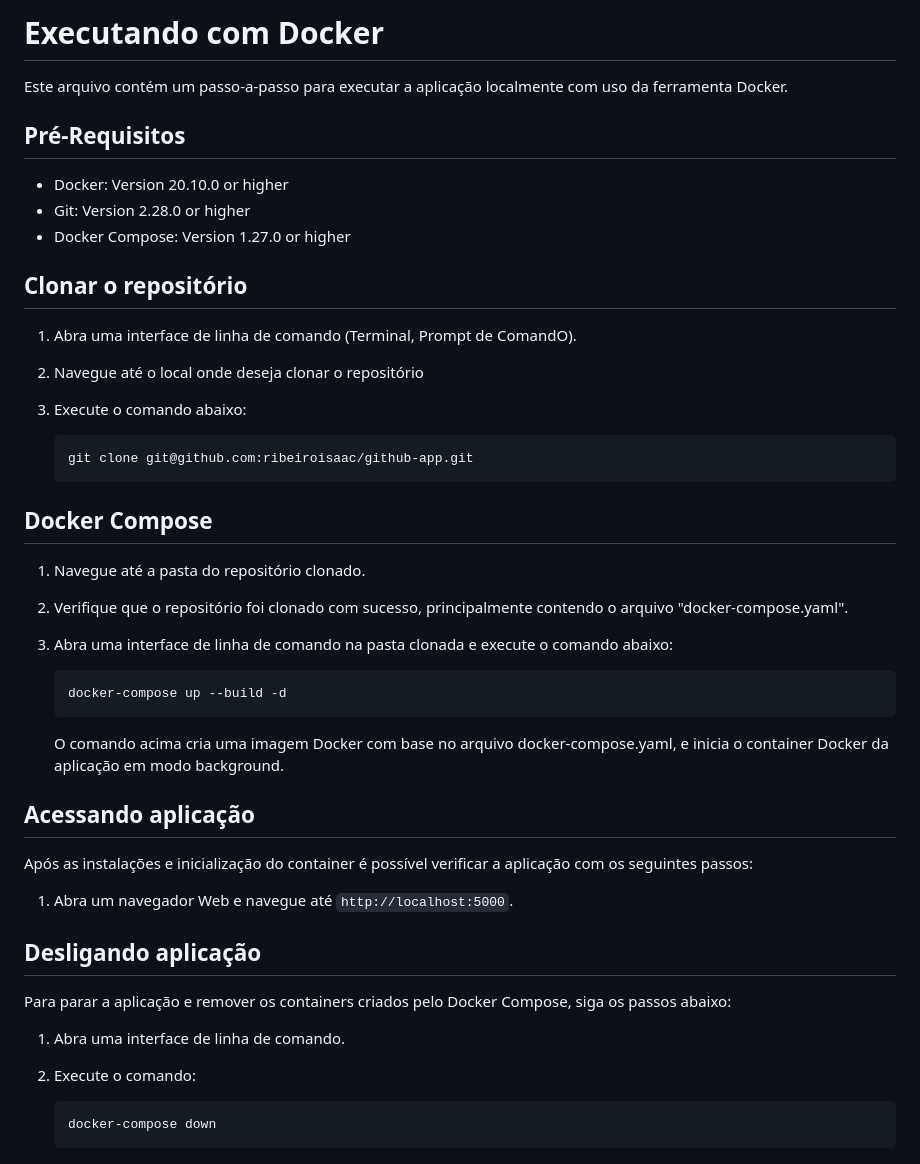
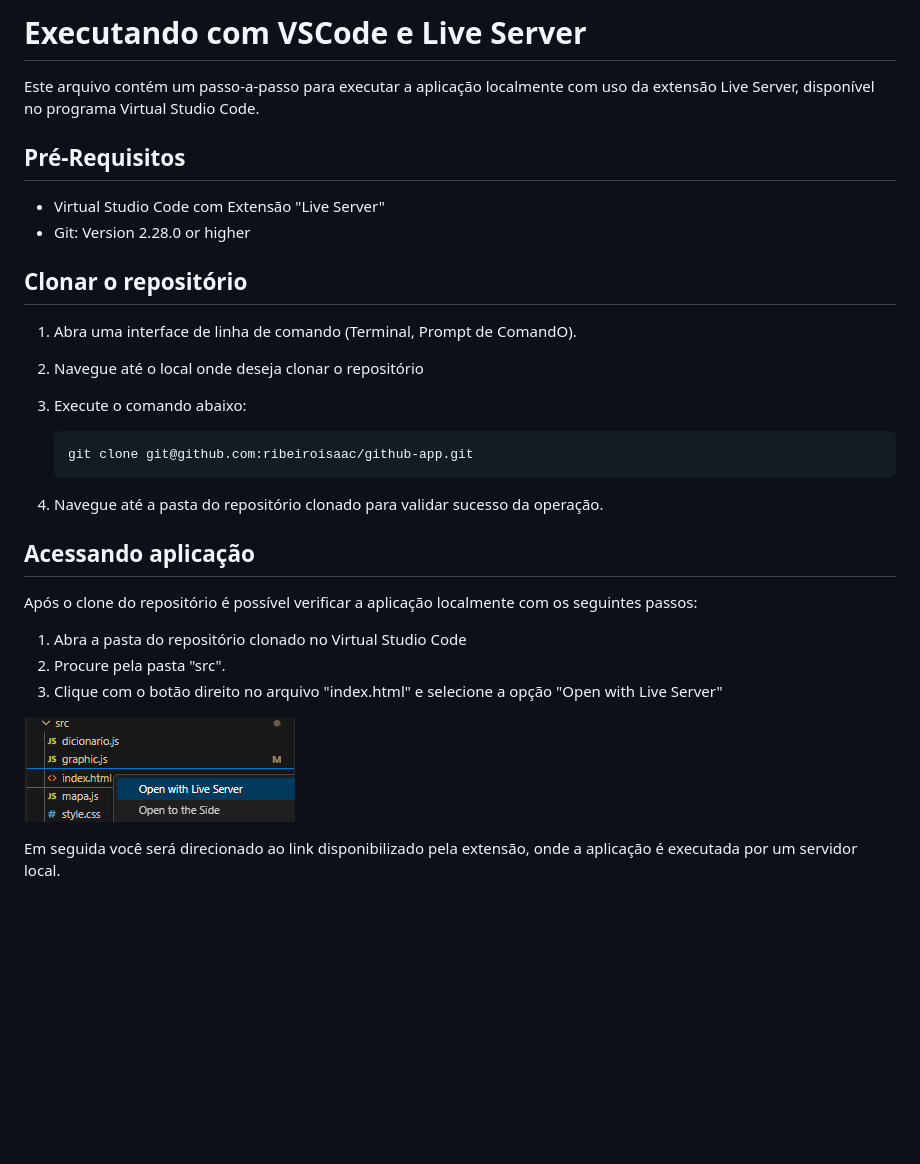
Before and after one commit to ribeiroisaac/github-app, a Markdown page: README.md, the part around the change. Rendered like a GitHub page; pictures changed too: image_readme/image.png (added); blank space fills up the shorter version.

````diff
--- a/README.md
+++ b/README.md
@@ -1,12 +1,11 @@
-# Executando com Docker
+# Executando com VSCode e Live Server
 
-Este arquivo contém um passo-a-passo para executar a aplicação localmente com uso da ferramenta Docker.
+Este arquivo contém um passo-a-passo para executar a aplicação localmente com uso da extensão Live Server, disponível no programa Virtual Studio Code.
 
 ## Pré-Requisitos
 
-- Docker: Version 20.10.0 or higher
+- Virtual Studio Code com Extensão "Live Server"
 - Git: Version 2.28.0 or higher
-- Docker Compose: Version 1.27.0 or higher
 
 ## Clonar o repositório
 
@@ -17,32 +16,16 @@ Este arquivo contém um passo-a-passo para executar a aplicação localmente com
    ```bash
    git clone git@github.com:ribeiroisaac/github-app.git
    ```
-
-## Docker Compose
-
-1. Navegue até a pasta do repositório clonado.
-2. Verifique que o repositório foi clonado com sucesso, principalmente contendo o arquivo "docker-compose.yaml".
-3. Abra uma interface de linha de comando na pasta clonada e execute o comando abaixo:
-
-   ```bash
-   docker-compose up --build -d
-   ```
-
-   O comando acima cria uma imagem Docker com base no arquivo docker-compose.yaml, e inicia o container Docker da aplicação em modo background.
+4. Navegue até a pasta do repositório clonado para validar sucesso da operação.
 
 ## Acessando aplicação
 
-Após as instalações e inicialização do container é possível verificar a aplicação com os seguintes passos:
+Após o clone do repositório é possível verificar a aplicação localmente com os seguintes passos:
 
-1. Abra um navegador Web e navegue até `http://localhost:5000`.
+1. Abra a pasta do repositório clonado no Virtual Studio Code
+2. Procure pela pasta "src".
+3. Clique com o botão direito no arquivo "index.html" e selecione a opção "Open with Live Server"
 
-## Desligando aplicação
+![Alt text](./image_readme/image.png)
 
-Para parar a aplicação e remover os containers criados pelo Docker Compose, siga os passos abaixo:
-
-1. Abra uma interface de linha de comando.
-2. Execute o comando:
-
-   ```bash
-   docker-compose down
-   ```
+Em seguida você será direcionado ao link disponibilizado pela extensão, onde a aplicação é executada por um servidor local.
````
Also changed, not shown: 7 other files.
